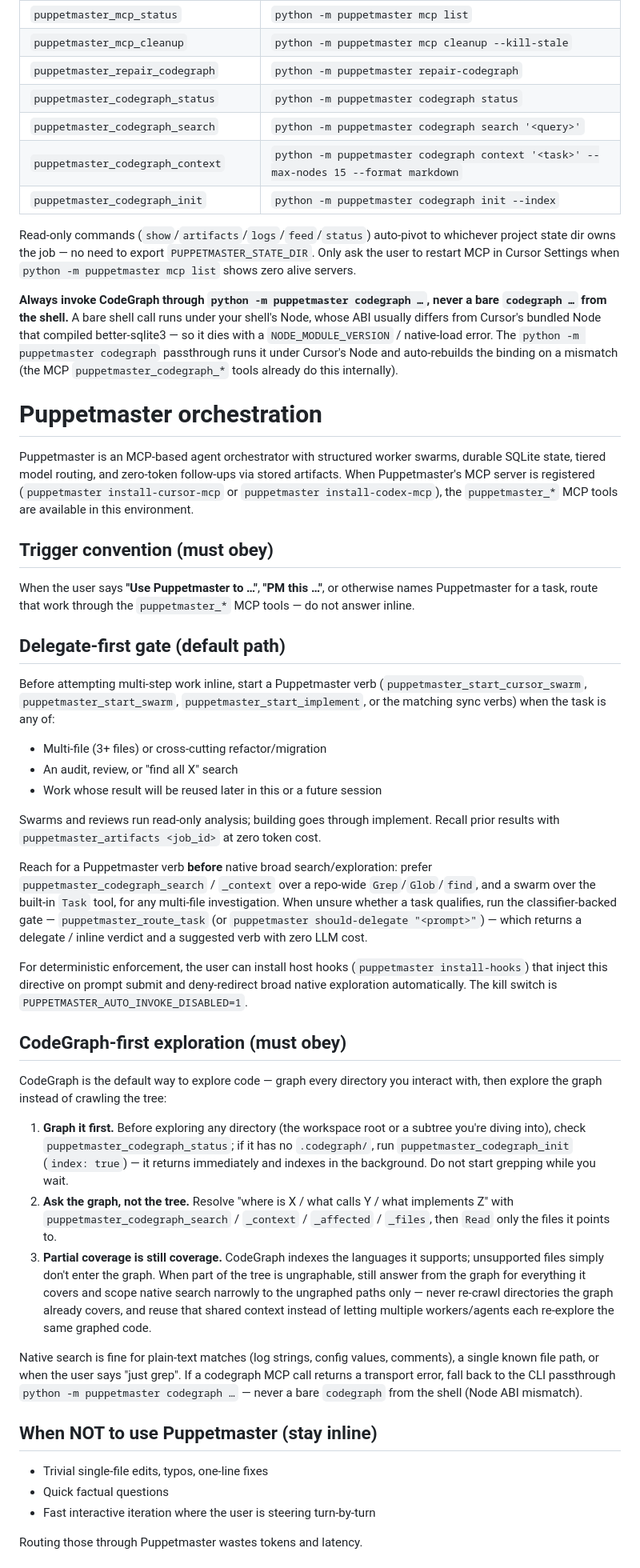
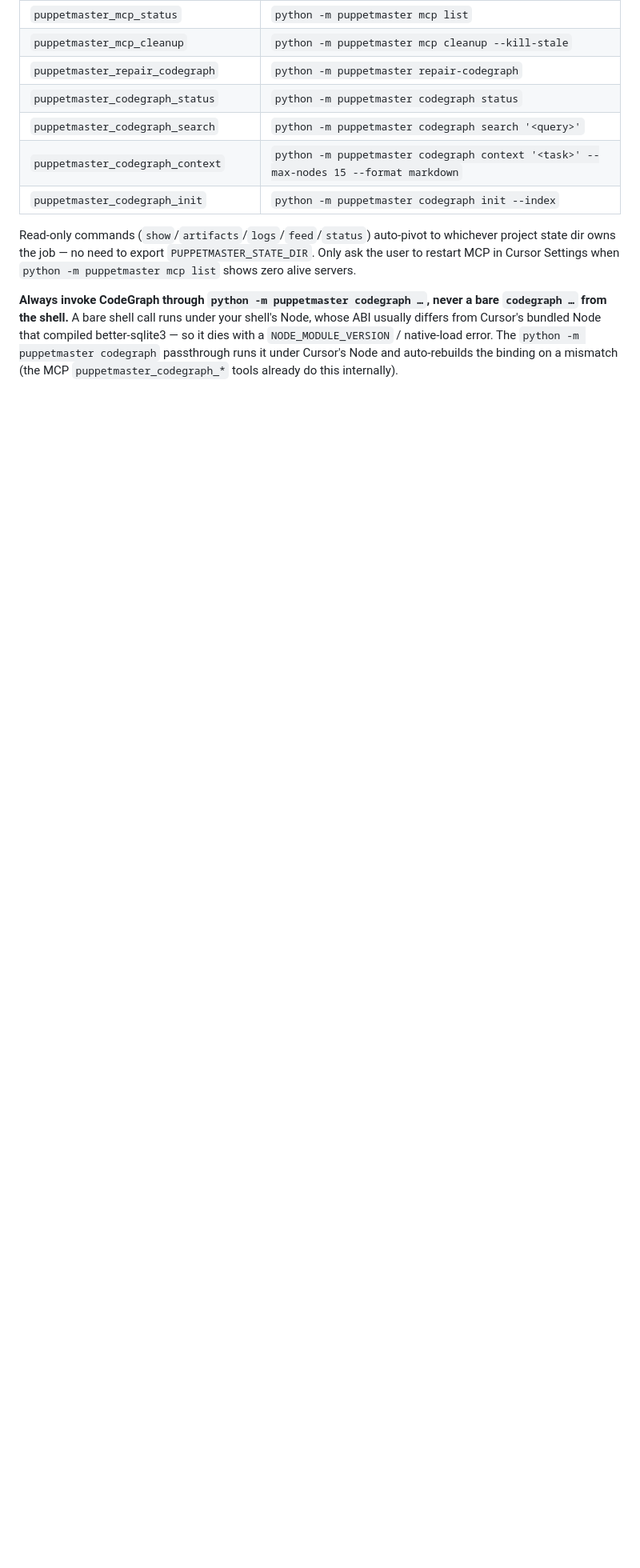
Before and after one commit to professorpalmer/Puppetmaster, a Markdown page: AGENTS.md, the part around one of its changes. Shown at 80% size. Drawn GitHub-style; blank space fills up the shorter version.

Commit message:
docs: drop redundant managed rules block from AGENTS.md
The hand-written guidance above already covers the Puppetmaster
orchestration directives; the auto-injected `puppetmaster:rules:begin`
block was a duplicate. Removing it keeps AGENTS.md as the single
canonical source.

```diff
--- a/AGENTS.md
+++ b/AGENTS.md
@@ -117,86 +117,3 @@ If any `puppetmaster_*` MCP tool returns `Tool execution error. Not connected`,
 Read-only commands (`show`/`artifacts`/`logs`/`feed`/`status`) auto-pivot to whichever project state dir owns the job — no need to export `PUPPETMASTER_STATE_DIR`. Only ask the user to restart MCP in Cursor Settings when `python -m puppetmaster mcp list` shows zero alive servers.
 
 **Always invoke CodeGraph through `python -m puppetmaster codegraph …`, never a bare `codegraph …` from the shell.** A bare shell call runs under your shell's Node, whose ABI usually differs from Cursor's bundled Node that compiled better-sqlite3 — so it dies with a `NODE_MODULE_VERSION` / native-load error. The `python -m puppetmaster codegraph` passthrough runs it under Cursor's Node and auto-rebuilds the binding on a mismatch (the MCP `puppetmaster_codegraph_*` tools already do this internally).
-
-<!-- puppetmaster:rules:begin -->
-<!-- managed by `puppetmaster install-rules`; delete this whole block to disable -->
-
-# Puppetmaster orchestration
-
-Puppetmaster is an MCP-based agent orchestrator with structured worker
-swarms, durable SQLite state, tiered model routing, and zero-token
-follow-ups via stored artifacts. When Puppetmaster's MCP server is
-registered (`puppetmaster install-cursor-mcp` or
-`puppetmaster install-codex-mcp`), the `puppetmaster_*` MCP tools are
-available in this environment.
-
-## Trigger convention (must obey)
-
-When the user says **"Use Puppetmaster to …"**, **"PM this …"**, or
-otherwise names Puppetmaster for a task, route that work through the
-`puppetmaster_*` MCP tools — do not answer inline.
-
-## Delegate-first gate (default path)
-
-Before attempting multi-step work inline, start a Puppetmaster verb
-(`puppetmaster_start_cursor_swarm`, `puppetmaster_start_swarm`,
-`puppetmaster_start_implement`, or the matching sync verbs) when the
-task is any of:
-
-- Multi-file (3+ files) or cross-cutting refactor/migration
-- An audit, review, or "find all X" search
-- Work whose result will be reused later in this or a future session
-
-Swarms and reviews run read-only analysis; building goes through
-implement. Recall prior results with `puppetmaster_artifacts <job_id>`
-at zero token cost.
-
-Reach for a Puppetmaster verb **before** native broad search/exploration:
-prefer `puppetmaster_codegraph_search` / `_context` over a repo-wide
-`Grep`/`Glob`/`find`, and a swarm over the built-in `Task` tool, for any
-multi-file investigation. When unsure whether a task qualifies, run the
-classifier-backed gate — `puppetmaster_route_task` (or
-`puppetmaster should-delegate "<prompt>"`) — which returns a delegate /
-inline verdict and a suggested verb with zero LLM cost.
-
-For deterministic enforcement, the user can install host hooks
-(`puppetmaster install-hooks`) that inject this directive on prompt submit
-and deny-redirect broad native exploration automatically. The kill switch
-is `PUPPETMASTER_AUTO_INVOKE_DISABLED=1`.
-
-## CodeGraph-first exploration (must obey)
-
-CodeGraph is the default way to explore code — graph every directory you
-interact with, then explore the graph instead of crawling the tree:
-
-1. **Graph it first.** Before exploring any directory (the workspace root
-   or a subtree you're diving into), check `puppetmaster_codegraph_status`;
-   if it has no `.codegraph/`, run `puppetmaster_codegraph_init`
-   (`index: true`) — it returns immediately and indexes in the background.
-   Do not start grepping while you wait.
-2. **Ask the graph, not the tree.** Resolve "where is X / what calls Y /
-   what implements Z" with `puppetmaster_codegraph_search` /
-   `_context` / `_affected` / `_files`, then `Read` only the files it
-   points to.
-3. **Partial coverage is still coverage.** CodeGraph indexes the languages
-   it supports; unsupported files simply don't enter the graph. When part
-   of the tree is ungraphable, still answer from the graph for everything
-   it covers and scope native search narrowly to the ungraphed paths
-   only — never re-crawl directories the graph already covers, and reuse
-   that shared context instead of letting multiple workers/agents each
-   re-explore the same graphed code.
-
-Native search is fine for plain-text matches (log strings, config values,
-comments), a single known file path, or when the user says "just grep".
-If a codegraph MCP call returns a transport error, fall back to the CLI
-passthrough `python -m puppetmaster codegraph …` — never a bare
-`codegraph` from the shell (Node ABI mismatch).
-
-## When NOT to use Puppetmaster (stay inline)
-
-- Trivial single-file edits, typos, one-line fixes
-- Quick factual questions
-- Fast interactive iteration where the user is steering turn-by-turn
-
-Routing those through Puppetmaster wastes tokens and latency.
-
```
Also changed, not shown: other parts of AGENTS.md (+0 -27 lines).
